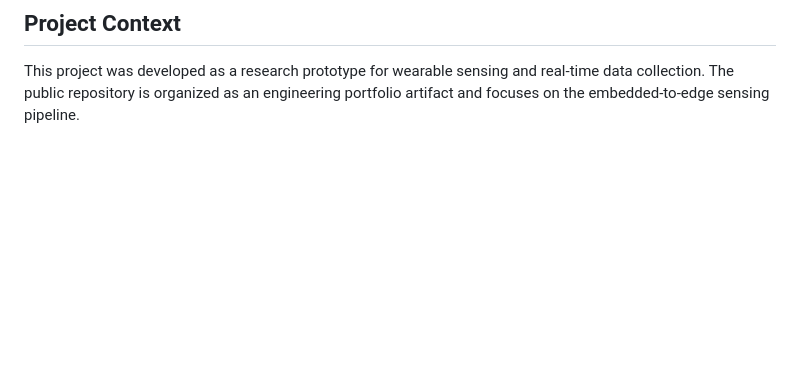
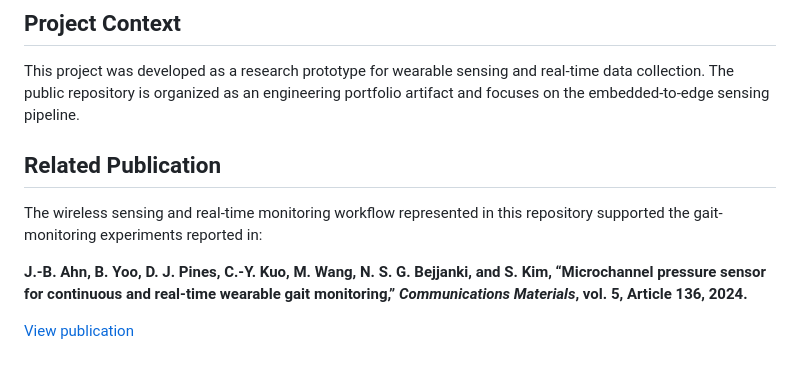
Before and after one commit to CY-Kuo/real-time-wearable-sensing, a Markdown page: README.md, the part around the change. GitHub-like rendering; blank space fills up the shorter version.

Commit message:
Add related publication

```diff
--- a/README.md
+++ b/README.md
@@ -100,3 +100,11 @@ The Arduino firmware also requires the server address to match the machine runni
 ## Project Context
 
 This project was developed as a research prototype for wearable sensing and real-time data collection. The public repository is organized as an engineering portfolio artifact and focuses on the embedded-to-edge sensing pipeline.
+
+## Related Publication
+
+The wireless sensing and real-time monitoring workflow represented in this repository supported the gait-monitoring experiments reported in:
+
+**J.-B. Ahn, B. Yoo, D. J. Pines, C.-Y. Kuo, M. Wang, N. S. G. Bejjanki, and S. Kim, “Microchannel pressure sensor for continuous and real-time wearable gait monitoring,” _Communications Materials_, vol. 5, Article 136, 2024.**
+
+[View publication](https://www.nature.com/articles/s43246-024-00570-9)
```
